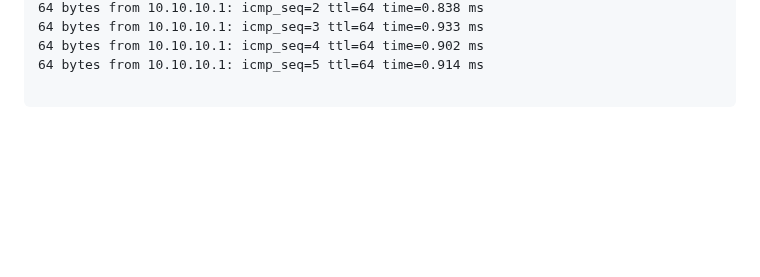
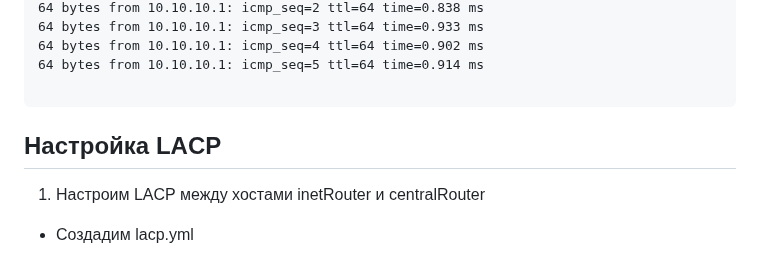
Before and after one commit to ookml/otus_dz, a Markdown page: vlan/README.md, the part around the change. Rendered like a GitHub page; blank space fills up the shorter version.

````diff
--- a/vlan/README.md
+++ b/vlan/README.md
@@ -153,3 +153,6 @@ PING 10.10.10.1 (10.10.10.1) 56(84) bytes of data.
 64 bytes from 10.10.10.1: icmp_seq=5 ttl=64 time=0.914 ms
 
 ```
+## Настройка LACP
+1. Настроим LACP между хостами inetRouter и centralRouter
+- Создадим lacp.yml
````
